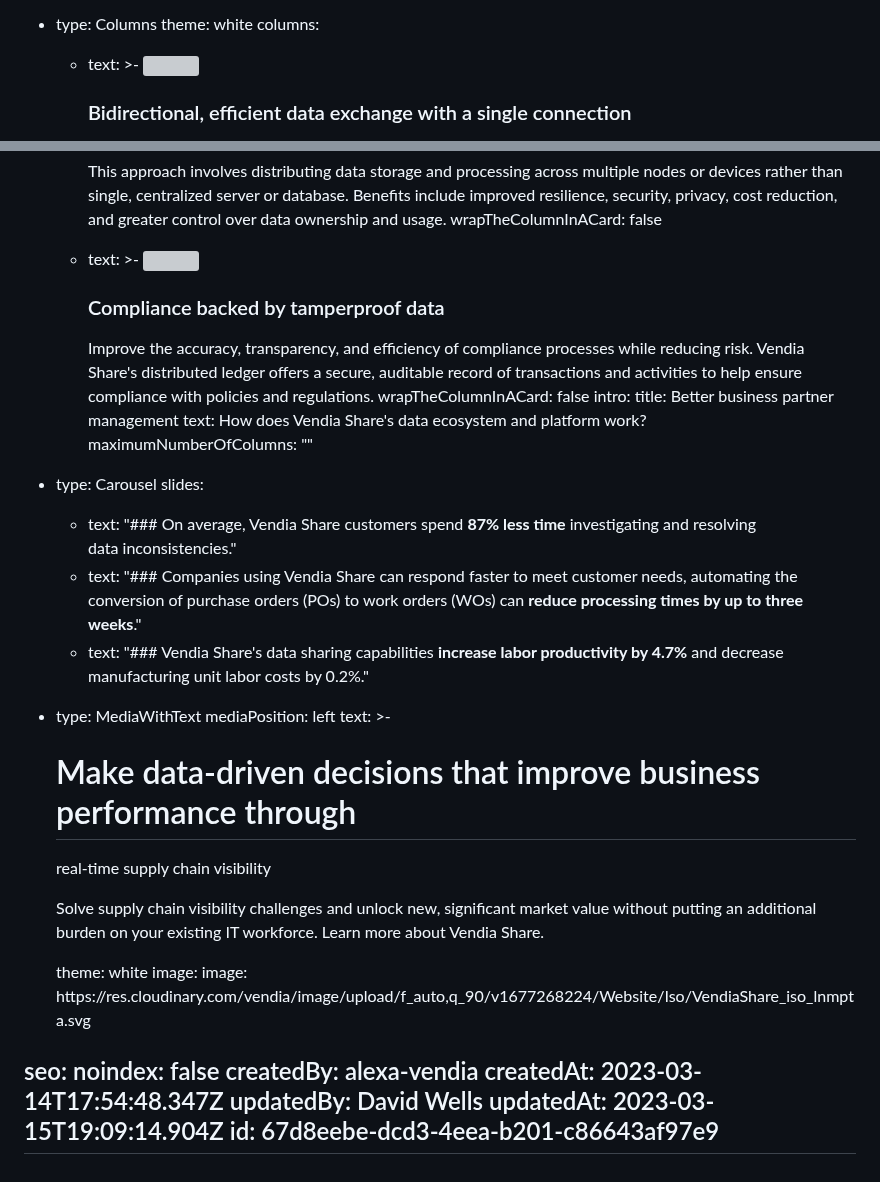
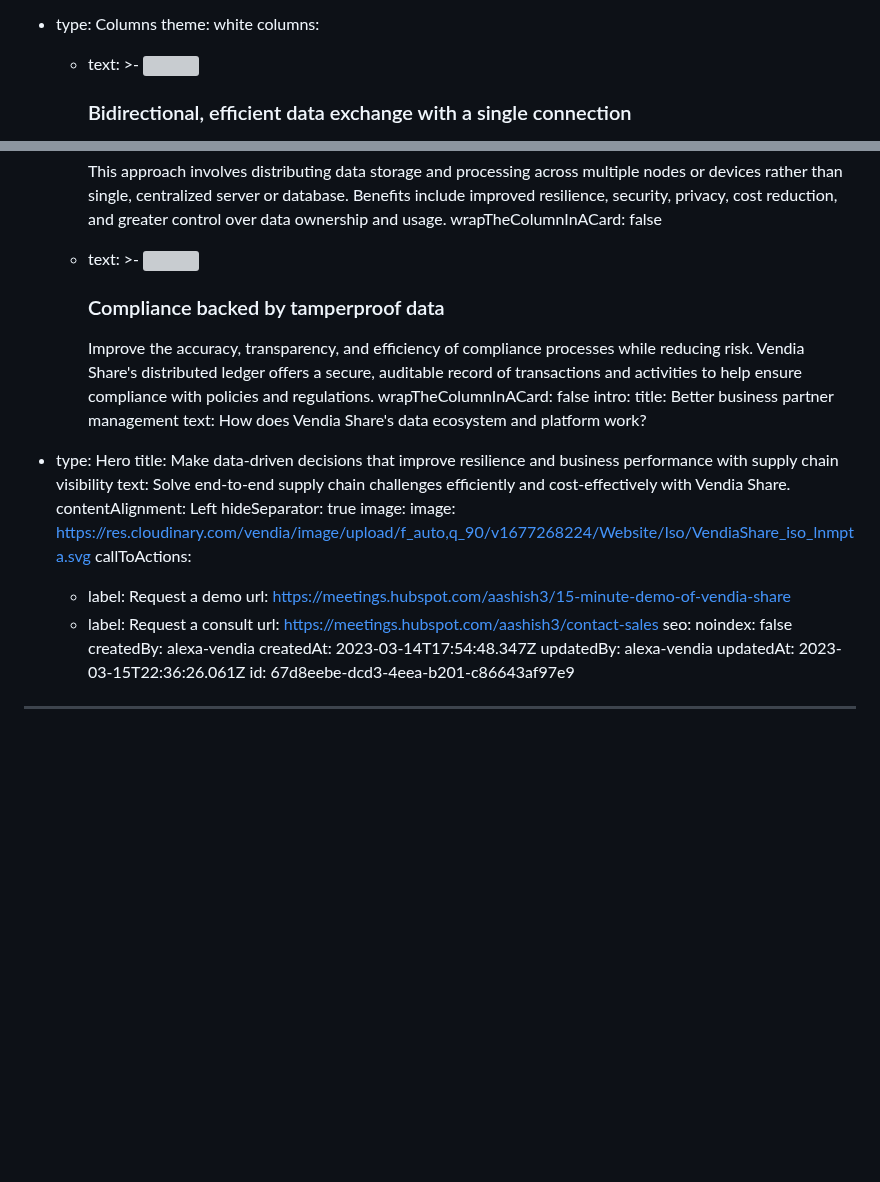
Before and after one commit to vendia/blog, a Markdown page: pages/industry-supply-chain-visibility.md, 2 parts joined by grey strips. Rendered like a GitHub page; blank space fills up the shorter version; grey boxes are pictures that could not be loaded.

Commit message:
CMS Update Page "industry-supply-chain-visibility"

```diff
--- a/pages/industry-supply-chain-visibility.md
+++ b/pages/industry-supply-chain-visibility.md
@@ -114,7 +130,7 @@ components:
       - text: >-
           <img
           src="https://res.cloudinary.com/vendia/image/upload/v1677269870/Website/Icons/Blue%20icons/Tech_112_dqvknn.svg"  class="image-float-left"
-          />
+          width="120" />
 
 
           ### Bidirectional, efficient data exchange with a single connection
@@ -137,7 +152,7 @@ components:
       - text: >-
           <img
           src="https://res.cloudinary.com/vendia/image/upload/v1677269814/Website/Icons/Blue%20icons/Media_111_mtm4e3.svg"  class="image-float-left"
-          />
+          width="120" />
 
 
           ### Compliance backed by tamperproof data
@@ -148,39 +163,25 @@ components:
     intro:
       title: Better business partner management
       text: How does Vendia Share's data ecosystem and platform work?
-    maximumNumberOfColumns: ""
-  - type: Carousel
-    slides:
-      - text: "### On average, Vendia Share customers spend **87% less time**
-          investigating and resolving data inconsistencies."
-      - text: "### Companies using Vendia Share can respond faster to meet customer
-          needs, automating the conversion of purchase orders (POs) to work
-          orders (WOs) can **reduce processing times by up to three weeks**."
-      - text: "### Vendia Share's data sharing capabilities **increase labor
-          productivity by 4.7%** and decrease manufacturing unit labor costs by
-          0.2%."
-  - type: MediaWithText
-    mediaPosition: left
-    text: >-
-      # Make data-driven decisions that improve business performance through
-      real-time supply chain visibility
-
-
-      Solve supply chain visibility challenges and unlock new, significant market value without putting an additional burden on your existing IT workforce. Learn more about Vendia Share.
-
-
-      <Button kind="blue" label="Request a demo" href="https://meetings.hubspot.com/aashish3/15-minute-demo-of-vendia-share" />
-
-
-      <Button kind="secondaryGhostPurple" label="Get a value assessment" href="https://meetings.hubspot.com/aashish3/contact-sales" />
-    theme: white
+  - type: Hero
+    title: Make data-driven decisions that improve resilience and business
+      performance with supply chain visibility
+    text: Solve end-to-end supply chain challenges efficiently and cost-effectively
+      with Vendia Share.
+    contentAlignment: Left
+    hideSeparator: true
     image:
       image: https://res.cloudinary.com/vendia/image/upload/f_auto,q_90/v1677268224/Website/Iso/VendiaShare_iso_lnmpta.svg
+    callToActions:
+      - label: Request a demo
+        url: https://meetings.hubspot.com/aashish3/15-minute-demo-of-vendia-share
+      - label: Request a consult
+        url: https://meetings.hubspot.com/aashish3/contact-sales
 seo:
   noindex: false
 createdBy: alexa-vendia
 createdAt: 2023-03-14T17:54:48.347Z
-updatedBy: David Wells
-updatedAt: 2023-03-15T19:09:14.904Z
+updatedBy: alexa-vendia
+updatedAt: 2023-03-15T22:36:26.061Z
 id: 67d8eebe-dcd3-4eea-b201-c86643af97e9
 ---
```
Also changed, not shown: other parts of pages/industry-supply-chain-visibility.md (+83 -68 lines).
